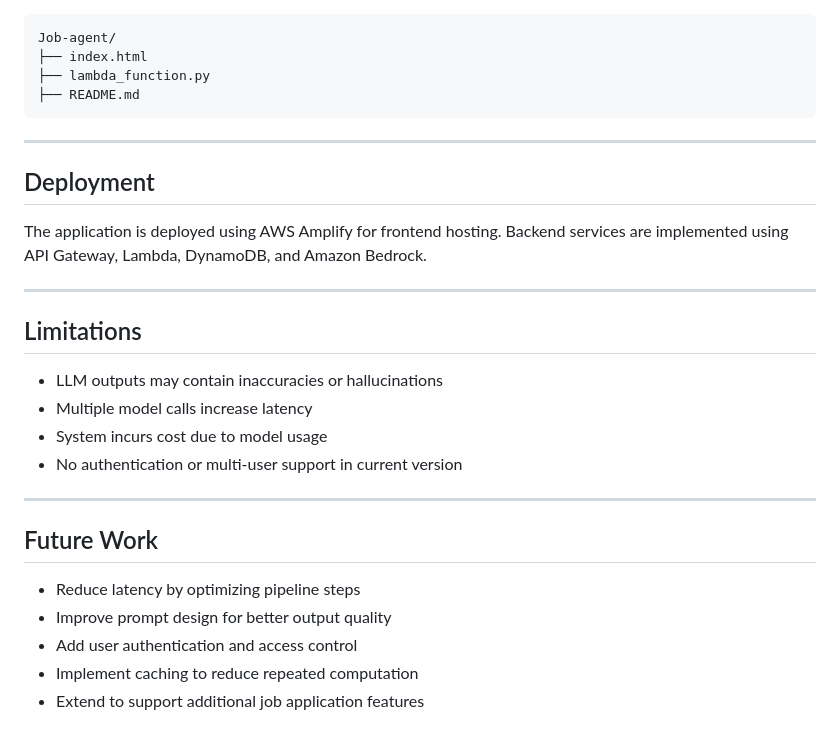
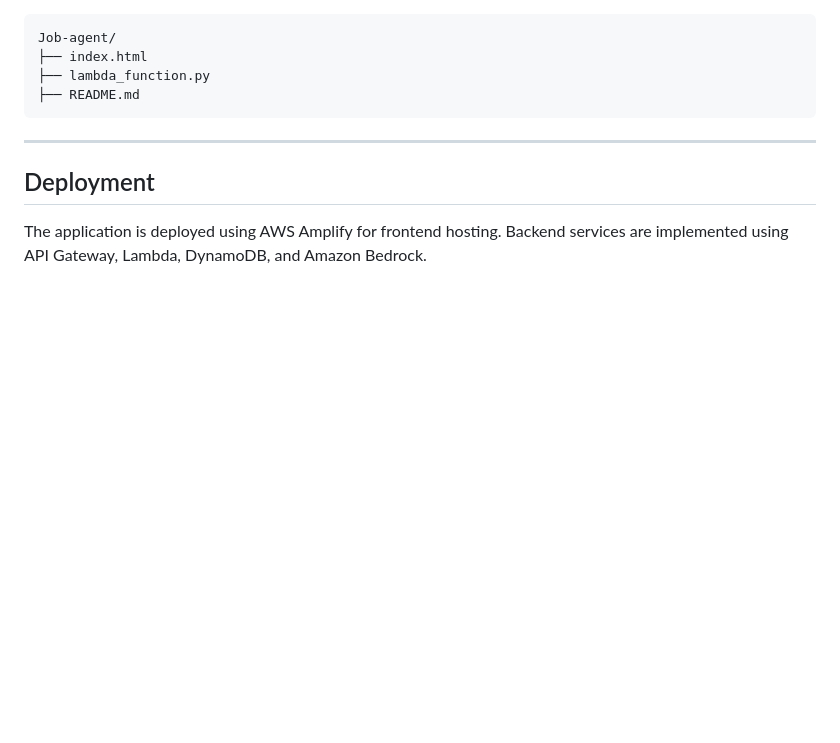
Before and after one commit to maikevin1/Job-agent, a Markdown page: README.md, the part around the change. GitHub-like rendering; blank space fills up the shorter version.

```diff
--- a/README.md
+++ b/README.md
@@ -115,22 +115,3 @@ Job-agent/
 ## Deployment
 
 The application is deployed using AWS Amplify for frontend hosting. Backend services are implemented using API Gateway, Lambda, DynamoDB, and Amazon Bedrock.
-
----
-
-## Limitations
-
-- LLM outputs may contain inaccuracies or hallucinations
-- Multiple model calls increase latency
-- System incurs cost due to model usage
-- No authentication or multi-user support in current version
-
----
-
-## Future Work
-
-- Reduce latency by optimizing pipeline steps
-- Improve prompt design for better output quality
-- Add user authentication and access control
-- Implement caching to reduce repeated computation
-- Extend to support additional job application features
```
